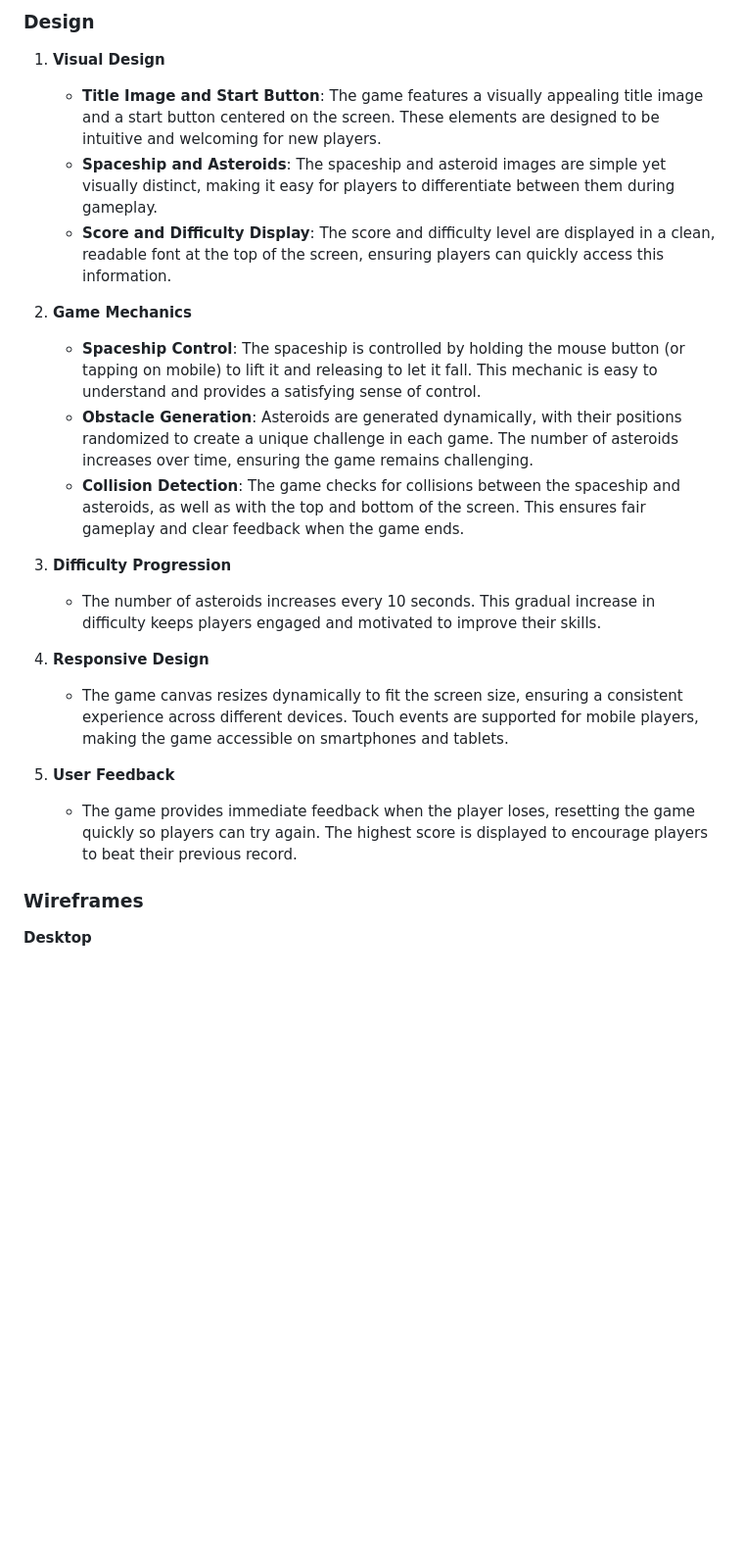
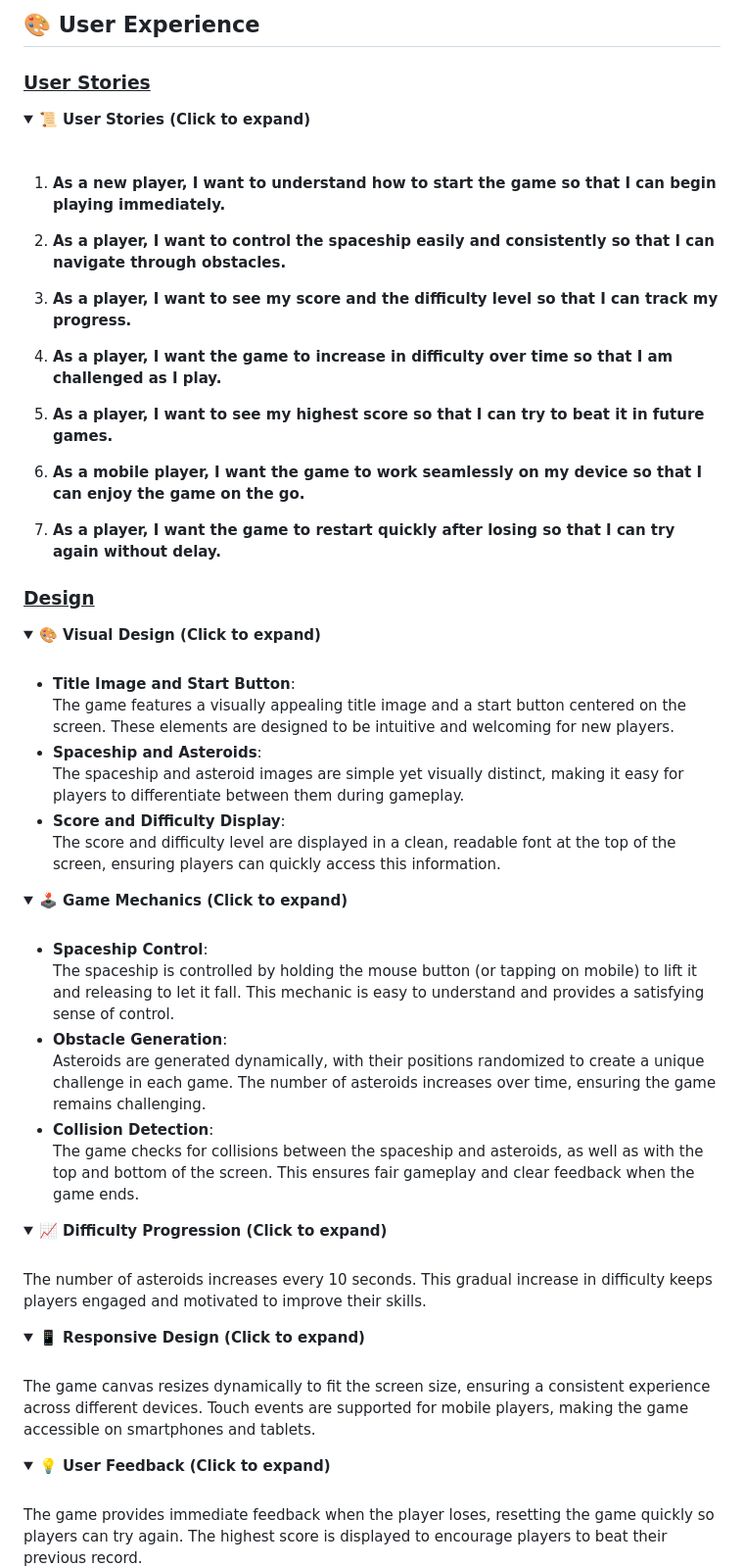
Before and after one commit to PaulMarren/space-explorer, a Markdown page: README.md, the part around one of its changes. Shown at 98% size. Drawn GitHub-style; folded sections open; blank space fills up the shorter version.

Commit message:
Added testing principles, user story testing and made readme file more readble

```diff
--- a/README.md
+++ b/README.md
@@ -71,25 +16,72 @@ The live page can be viewed here: [Link to Space Explorer](https://paulmarren.gi
 
 
-### Design
-1. **Visual Design**
-   - **Title Image and Start Button**: The game features a visually appealing title image and a start button centered on the screen. These elements are designed to be intuitive and welcoming for new players.
-   - **Spaceship and Asteroids**: The spaceship and asteroid images are simple yet visually distinct, making it easy for players to differentiate between them during gameplay.
-   - **Score and Difficulty Display**: The score and difficulty level are displayed in a clean, readable font at the top of the screen, ensuring players can quickly access this information.
+## 🎨 User Experience
 
-2. **Game Mechanics**
-   - **Spaceship Control**: The spaceship is controlled by holding the mouse button (or tapping on mobile) to lift it and releasing to let it fall. This mechanic is easy to understand and provides a satisfying sense of control.
-   - **Obstacle Generation**: Asteroids are generated dynamically, with their positions randomized to create a unique challenge in each game. The number of asteroids increases over time, ensuring the game remains challenging.
-   - **Collision Detection**: The game checks for collisions between the spaceship and asteroids, as well as with the top and bottom of the screen. This ensures fair gameplay and clear feedback when the game ends.
+### <ins>User Stories</ins>
 
-3. **Difficulty Progression**
-   - The number of asteroids increases every 10 seconds. This gradual increase in difficulty keeps players engaged and motivated to improve their skills.
+<details>
+  <summary><strong>📜 User Stories (Click to expand)</strong></summary>
+  <br>
 
-4. **Responsive Design**
-   - The game canvas resizes dynamically to fit the screen size, ensuring a consistent experience across different devices. Touch events are supported for mobile players, making the game accessible on smartphones and tablets.
+  1. **As a new player, I want to understand how to start the game so that I can begin playing immediately.**
 
-5. **User Feedback**
-   - The game provides immediate feedback when the player loses, resetting the game quickly so players can try again. The highest score is displayed to encourage players to beat their previous record.
+  2. **As a player, I want to control the spaceship easily and consistently so that I can navigate through obstacles.**
 
-### Wireframes
-**Desktop**
-<br>
+  3. **As a player, I want to see my score and the difficulty level so that I can track my progress.**
+
+  4. **As a player, I want the game to increase in difficulty over time so that I am challenged as I play.**
+
+  5. **As a player, I want to see my highest score so that I can try to beat it in future games.**
+
+  6. **As a mobile player, I want the game to work seamlessly on my device so that I can enjoy the game on the go.**
+
+  7. **As a player, I want the game to restart quickly after losing so that I can try again without delay.**
+
+</details>
+
+### <ins>Design</ins>
+<details>
+  <summary><strong>🎨 Visual Design (Click to expand)</strong></summary>
+  <br>
+
+  - **Title Image and Start Button**:
+    The game features a visually appealing title image and a start button centered on the screen. These elements are designed to be intuitive and welcoming for new players.
+  - **Spaceship and Asteroids**:
+    The spaceship and asteroid images are simple yet visually distinct, making it easy for players to differentiate between them during gameplay.
+  - **Score and Difficulty Display**:
+    The score and difficulty level are displayed in a clean, readable font at the top of the screen, ensuring players can quickly access this information.
+</details>
+
+<details>
+  <summary><strong>🕹️ Game Mechanics (Click to expand)</strong></summary>
+  <br>
+
+  - **Spaceship Control**:
+    The spaceship is controlled by holding the mouse button (or tapping on mobile) to lift it and releasing to let it fall. This mechanic is easy to understand and provides a satisfying sense of control.
+  - **Obstacle Generation**:
+    Asteroids are generated dynamically, with their positions randomized to create a unique challenge in each game. The number of asteroids increases over time, ensuring the game remains challenging.
+  - **Collision Detection**:
+    The game checks for collisions between the spaceship and asteroids, as well as with the top and bottom of the screen. This ensures fair gameplay and clear feedback when the game ends.
+</details>
+
+<details>
+  <summary><strong>📈 Difficulty Progression (Click to expand)</strong></summary>
+  <br>
+
+  The number of asteroids increases every 10 seconds. This gradual increase in difficulty keeps players engaged and motivated to improve their skills.
+</details>
+
+<details>
+  <summary><strong>📱 Responsive Design (Click to expand)</strong></summary>
+  <br>
+
+  The game canvas resizes dynamically to fit the screen size, ensuring a consistent experience across different devices. Touch events are supported for mobile players, making the game accessible on smartphones and tablets.
+</details>
+
+<details>
+  <summary><strong>💡 User Feedback (Click to expand)</strong></summary>
+  <br>
+
+  The game provides immediate feedback when the player loses, resetting the game quickly so players can try again. The highest score is displayed to encourage players to beat their previous record.
+</details>
+
```
Also changed, not shown: other parts of README.md (+332 -204 lines).
